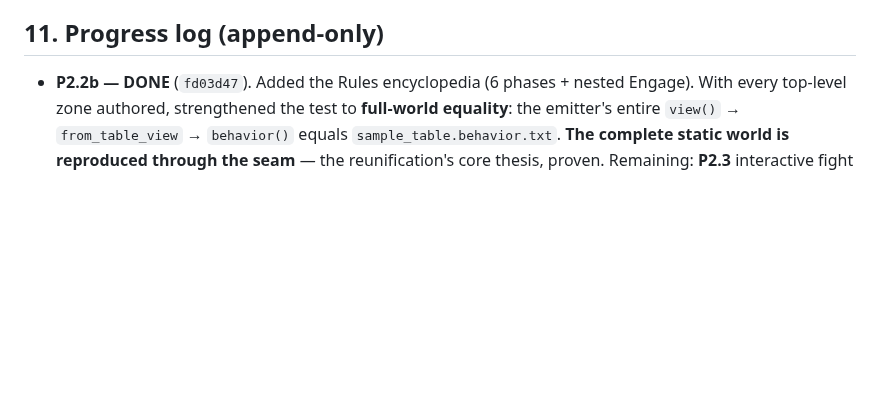
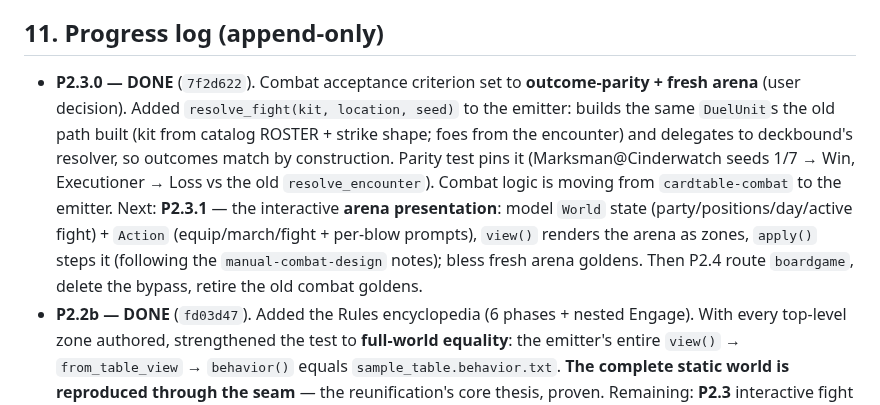
Before and after one commit to SeanShubin/boardgame, a Markdown page: needs-merge/cardtable-deckbound-reunification-plan.md, the part around the change. Drawn GitHub-style; blank space fills up the shorter version.

Commit message:
plan: record P2.3.0 (combat outcome-parity core); P2.3.1 arena presentation next
Co-Authored-By: Claude Opus 4.8 (1M context) <noreply@anthropic.com>

```diff
--- a/needs-merge/cardtable-deckbound-reunification-plan.md
+++ b/needs-merge/cardtable-deckbound-reunification-plan.md
@@ -283,6 +283,15 @@ authoring the *specific* world content (today in `cardtable-model`'s `catalog`/`
 
 ## 11. Progress log (append-only)
 
+- **P2.3.0 — DONE** (`7f2d622`). Combat acceptance criterion set to **outcome-parity + fresh arena**
+  (user decision). Added `resolve_fight(kit, location, seed)` to the emitter: builds the same `DuelUnit`s
+  the old path built (kit from catalog ROSTER + strike shape; foes from the encounter) and delegates to
+  deckbound's resolver, so outcomes match by construction. Parity test pins it (Marksman@Cinderwatch
+  seeds 1/7 → Win, Executioner → Loss vs the old `resolve_encounter`). Combat logic is moving from
+  `cardtable-combat` to the emitter. Next: **P2.3.1** — the interactive **arena presentation**: model
+  `World` state (party/positions/day/active fight) + `Action` (equip/march/fight + per-blow prompts),
+  `view()` renders the arena as zones, `apply()` steps it (following the `manual-combat-design` notes);
+  bless fresh arena goldens. Then P2.4 route `boardgame`, delete the bypass, retire the old combat goldens.
 - **P2.2b — DONE** (`fd03d47`). Added the Rules encyclopedia (6 phases + nested Engage). With every
   top-level zone authored, strengthened the test to **full-world equality**: the emitter's entire
   `view()` → `from_table_view` → `behavior()` equals `sample_table.behavior.txt`. **The complete static
```
